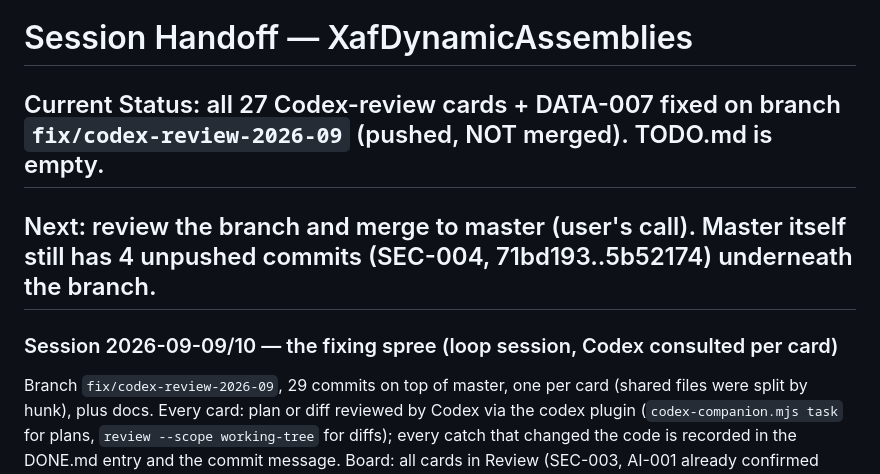
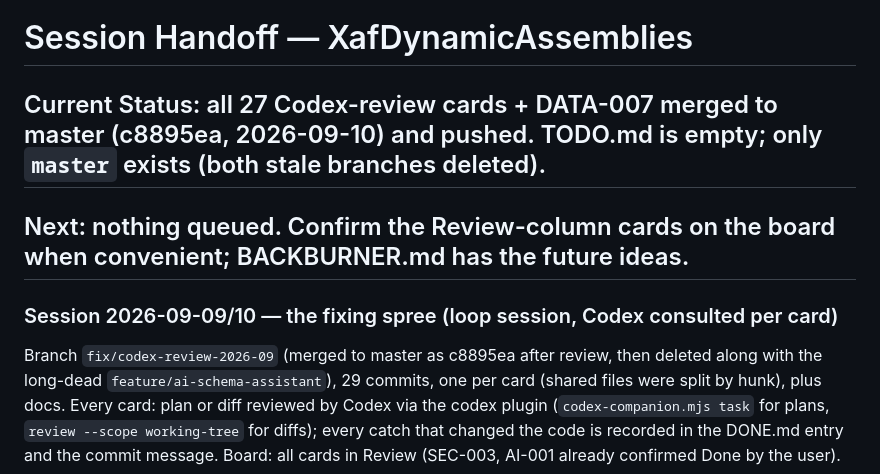
Before and after one commit to MBrekhof/XafDynamicAssemblies, a Markdown page: SESSION_HANDOFF.md, the part around the change. Drawn GitHub-style.

Commit message:
docs: handoff — codex-review branch merged (c8895ea), stale branches deleted
Co-Authored-By: Claude Fable 5.1 <noreply@anthropic.com>
Claude-Session: https://claude.ai/code/session_0113hnXDJy8mmGGUv1F3d5Zi

```diff
--- a/SESSION_HANDOFF.md
+++ b/SESSION_HANDOFF.md
@@ -1,11 +1,12 @@
 # Session Handoff — XafDynamicAssemblies
 
-## Current Status: all 27 Codex-review cards + DATA-007 fixed on branch `fix/codex-review-2026-09` (pushed, NOT merged). TODO.md is empty.
-## Next: review the branch and merge to master (user's call). Master itself still has 4 unpushed commits (SEC-004, 71bd193..5b52174) underneath the branch.
+## Current Status: all 27 Codex-review cards + DATA-007 merged to master (c8895ea, 2026-09-10) and pushed. TODO.md is empty; only `master` exists (both stale branches deleted).
+## Next: nothing queued. Confirm the Review-column cards on the board when convenient; BACKBURNER.md has the future ideas.
 
 ### Session 2026-09-09/10 — the fixing spree (loop session, Codex consulted per card)
 
-Branch `fix/codex-review-2026-09`, 29 commits on top of master, one per card (shared files were
+Branch `fix/codex-review-2026-09` (merged to master as c8895ea after review, then deleted along
+with the long-dead `feature/ai-schema-assistant`), 29 commits, one per card (shared files were
 split by hunk), plus docs. Every card: plan or diff reviewed by Codex via the codex plugin
 (`codex-companion.mjs task` for plans, `review --scope working-tree` for diffs); every catch
 that changed the code is recorded in the DONE.md entry and the commit message. Board: all
```
